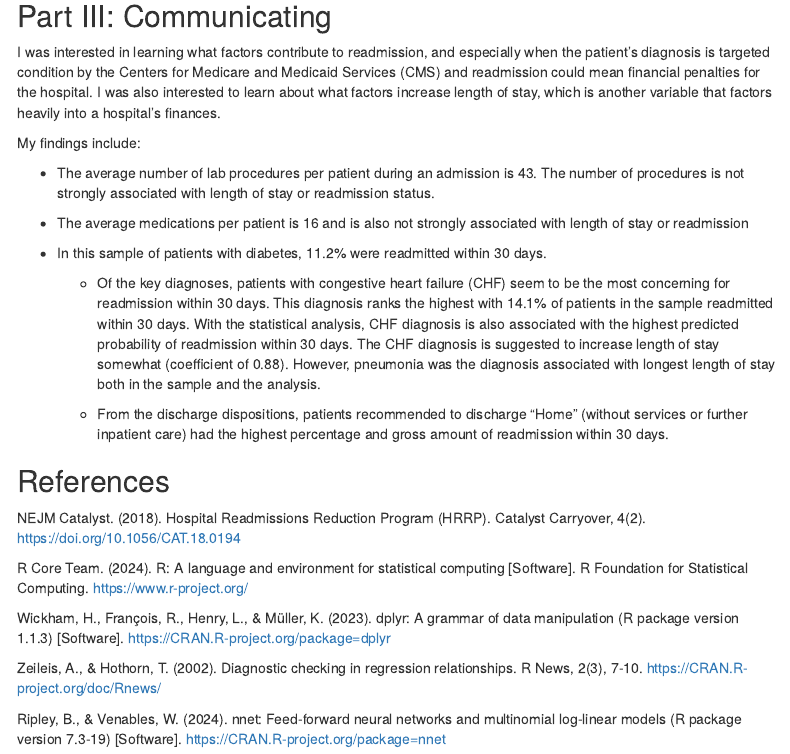
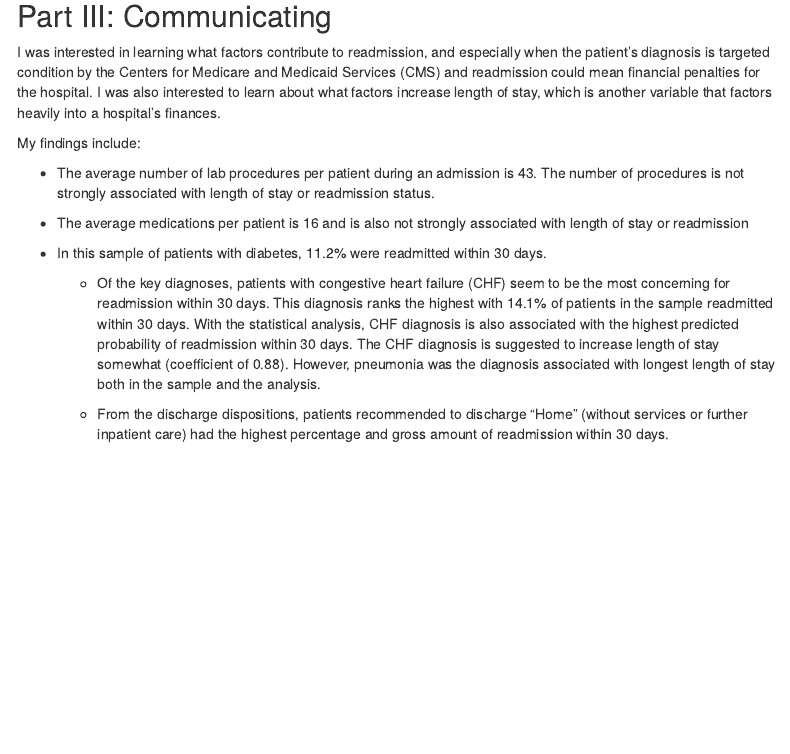
Before and after one commit to ctinz/diabetes130, an R Markdown document (Tinley_Project4_Markdown_for_portfolio.Rmd): the page in a window 1100 px wide, from 10290 px down. Rendered offline with R 4.5, knitr and Pandoc, with nearby package versions; some code elsewhere in the file could not run offline; menus at the side of the page are left out.

Commit message:
Update Tinley_Project4_Markdown_for_portfolio.Rmd

```diff
--- a/Tinley_Project4_Markdown_for_portfolio.Rmd
+++ b/Tinley_Project4_Markdown_for_portfolio.Rmd
@@ -388,15 +388,3 @@ My findings include:
     -   Of the key diagnoses, patients with congestive heart failure (CHF) seem to be the most concerning for readmission within 30 days. This diagnosis ranks the highest with 14.1% of patients in the sample readmitted within 30 days. With the statistical analysis, CHF diagnosis is also associated with the highest predicted probability of readmission within 30 days. The CHF diagnosis is suggested to increase length of stay somewhat (coefficient of 0.88). However, pneumonia was the diagnosis associated with longest length of stay both in the sample and the analysis.
 
     -   From the discharge dispositions, patients recommended to discharge "Home" (without services or further inpatient care) had the highest percentage and gross amount of readmission within 30 days.
-
-## References
-
-NEJM Catalyst. (2018). Hospital Readmissions Reduction Program (HRRP). Catalyst Carryover, 4(2). <https://doi.org/10.1056/CAT.18.0194>
-
-R Core Team. (2024). R: A language and environment for statistical computing [Software]. R Foundation for Statistical Computing. <https://www.r-project.org/>
-
-Wickham, H., François, R., Henry, L., & Müller, K. (2023). dplyr: A grammar of data manipulation (R package version 1.1.3) [Software]. <https://CRAN.R-project.org/package=dplyr>
-
-Zeileis, A., & Hothorn, T. (2002). Diagnostic checking in regression relationships. R News, 2(3), 7-10. <https://CRAN.R-project.org/doc/Rnews/>
-
-Ripley, B., & Venables, W. (2024). nnet: Feed-forward neural networks and multinomial log-linear models (R package version 7.3-19) [Software]. <https://CRAN.R-project.org/package=nnet>
```
